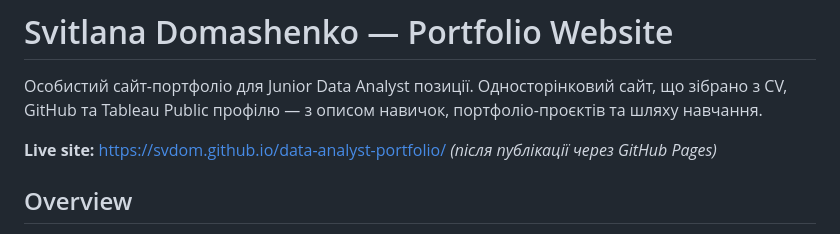
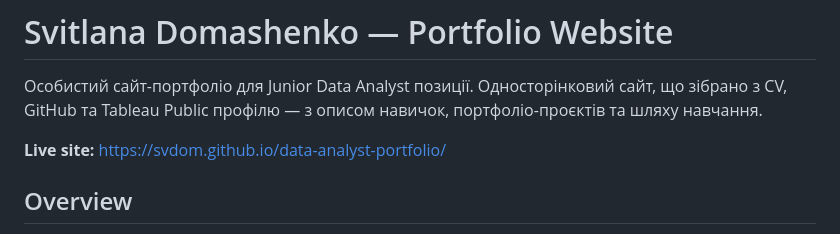
Before and after one commit to SVDom/data-analyst-portfolio, a Markdown page: README.md, the part around the change. Rendered like a GitHub page.

```diff
--- a/README.md
+++ b/README.md
@@ -2,7 +2,7 @@
 
 Особистий сайт-портфоліо для Junior Data Analyst позиції. Односторінковий сайт, що зібрано з CV, GitHub та Tableau Public профілю — з описом навичок,  портфоліо-проєктів та шляху навчання.
 
-**Live site:** [https://svdom.github.io/data-analyst-portfolio/](https://svdom.github.io/data-analyst-portfolio/) *(після публікації через GitHub Pages)*
+**Live site:** [https://svdom.github.io/data-analyst-portfolio/](https://svdom.github.io/data-analyst-portfolio/)
 
 ## Overview
 
```
